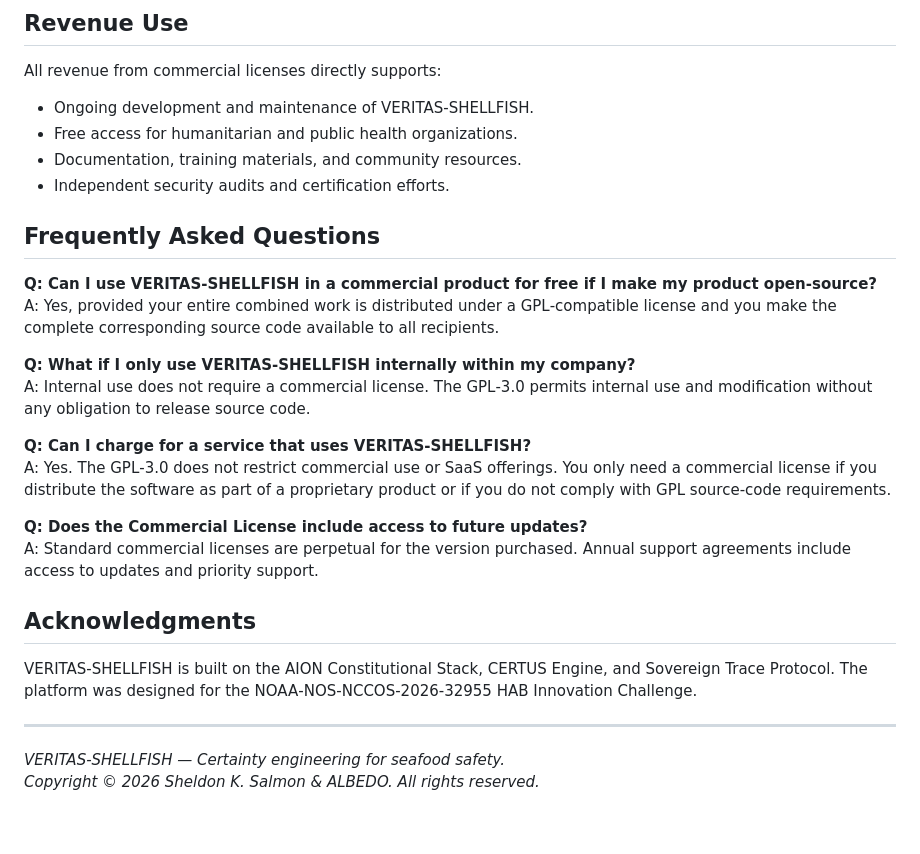
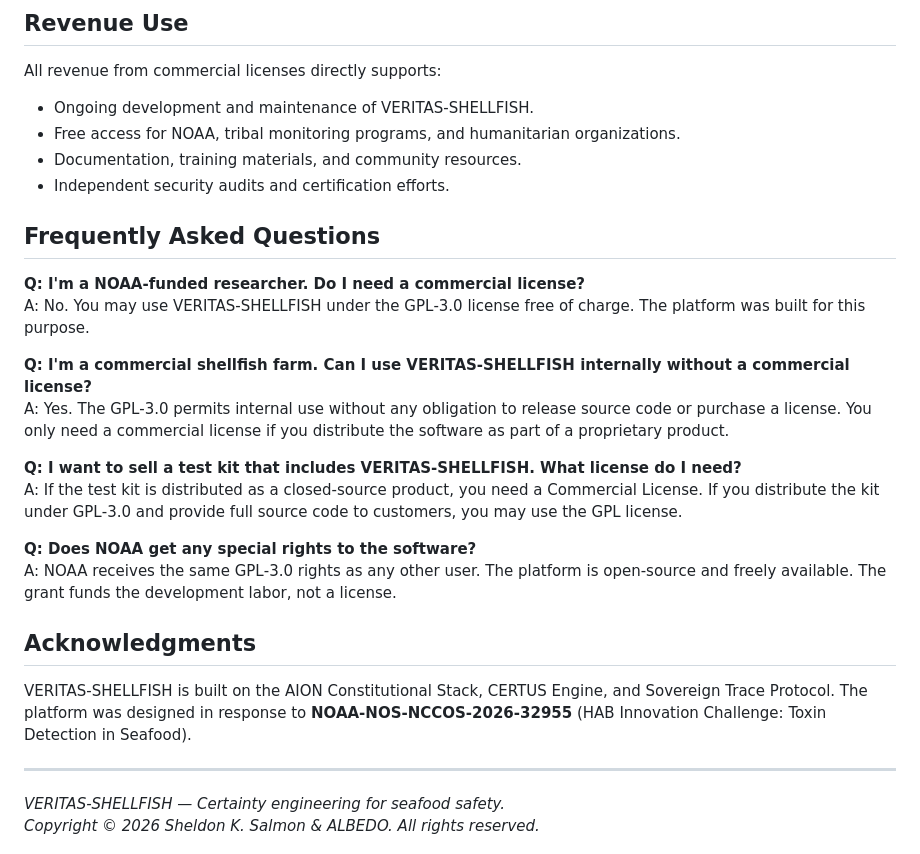
Before and after one commit to AionSystem/VERITAS-SHELLFISH, a Markdown page: COMMERCIAL-LICENSE.md, the part around one of its changes. GitHub-like rendering; blank space fills up the shorter version.

```diff
--- a/COMMERCIAL-LICENSE.md
+++ b/COMMERCIAL-LICENSE.md
@@ -72,27 +84,27 @@ A licensing specialist will respond within 2–3 business days with options and
 All revenue from commercial licenses directly supports:
 
 - Ongoing development and maintenance of VERITAS‑SHELLFISH.
-- Free access for humanitarian and public health organizations.
+- Free access for NOAA, tribal monitoring programs, and humanitarian organizations.
 - Documentation, training materials, and community resources.
 - Independent security audits and certification efforts.
 
 ## Frequently Asked Questions
 
-**Q: Can I use VERITAS‑SHELLFISH in a commercial product for free if I make my product open‑source?**
-A: Yes, provided your entire combined work is distributed under a GPL‑compatible license and you make the complete corresponding source code available to all recipients.
+**Q: I'm a NOAA‑funded researcher. Do I need a commercial license?**
+A: No. You may use VERITAS‑SHELLFISH under the GPL‑3.0 license free of charge. The platform was built for this purpose.
 
-**Q: What if I only use VERITAS‑SHELLFISH internally within my company?**
-A: Internal use does not require a commercial license. The GPL‑3.0 permits internal use and modification without any obligation to release source code.
+**Q: I'm a commercial shellfish farm. Can I use VERITAS‑SHELLFISH internally without a commercial license?**
+A: Yes. The GPL‑3.0 permits internal use without any obligation to release source code or purchase a license. You only need a commercial license if you distribute the software as part of a proprietary product.
 
-**Q: Can I charge for a service that uses VERITAS‑SHELLFISH?**
-A: Yes. The GPL‑3.0 does not restrict commercial use or SaaS offerings. You only need a commercial license if you distribute the software as part of a proprietary product or if you do not comply with GPL source‑code requirements.
+**Q: I want to sell a test kit that includes VERITAS‑SHELLFISH. What license do I need?**
+A: If the test kit is distributed as a closed‑source product, you need a Commercial License. If you distribute the kit under GPL‑3.0 and provide full source code to customers, you may use the GPL license.
 
-**Q: Does the Commercial License include access to future updates?**
-A: Standard commercial licenses are perpetual for the version purchased. Annual support agreements include access to updates and priority support.
+**Q: Does NOAA get any special rights to the software?**
+A: NOAA receives the same GPL‑3.0 rights as any other user. The platform is open‑source and freely available. The grant funds the development labor, not a license.
 
 ## Acknowledgments
 
-VERITAS‑SHELLFISH is built on the AION Constitutional Stack, CERTUS Engine, and Sovereign Trace Protocol. The platform was designed for the NOAA‑NOS‑NCCOS‑2026‑32955 HAB Innovation Challenge.
+VERITAS‑SHELLFISH is built on the AION Constitutional Stack, CERTUS Engine, and Sovereign Trace Protocol. The platform was designed in response to **NOAA‑NOS‑NCCOS‑2026‑32955** (HAB Innovation Challenge: Toxin Detection in Seafood).
 
 ---
 
```
Also changed, not shown: other parts of COMMERCIAL-LICENSE.md (+23 -11 lines).
